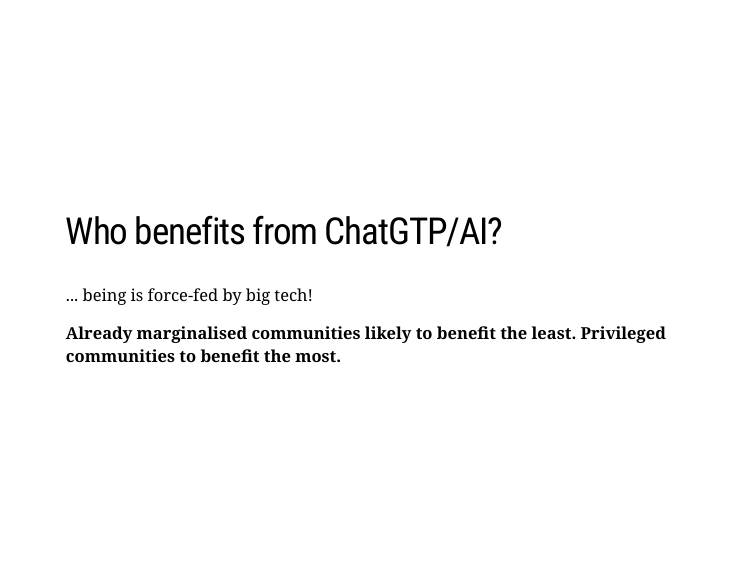
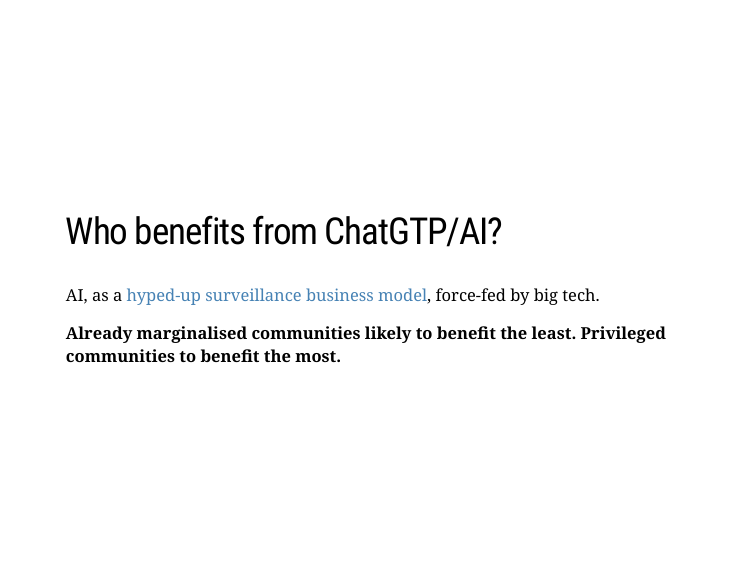
Before and after one commit to lgatto/2024_05_30_IA_IRSS, an R Markdown document (slides.Rmd): page 29 of 33. Rendered offline with R 4.5, knitr and Pandoc, with nearby package versions; the slides are laid out offline by our stand-in for remark.js, each with all of its steps uncovered, in fonts that may differ from those the slides ask for, and without slide numbers, shadows or browser add-ons.

Commit message:
more updates

```diff
--- a/slides.Rmd
+++ b/slides.Rmd
@@ -475,7 +475,10 @@
 
 ## Who benefits from ChatGTP/AI?
 
-... being is force-fed by big tech!
+AI, as a [hyped-up surveillance business
+model](https://www.helmut-schmidt.de/aktuelles/detail/die-rede-der-zukunftspreistraegerin),
+force-fed by big tech.
+
 
 **Already marginalised communities likely to benefit the
 least. Privileged communities to benefit the most.**
```
Also changed, not shown: index.html.
